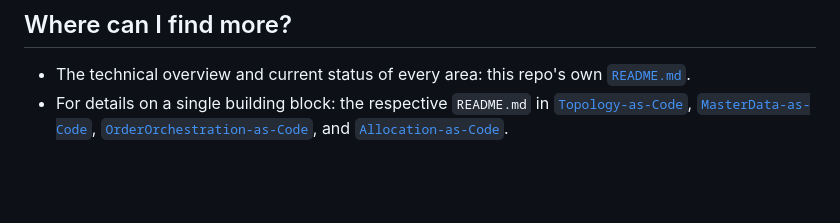
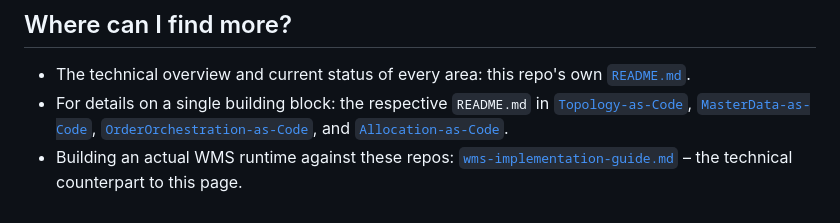
Before and after one commit to rhinos07/Warehouse-as-Code, a Markdown page: docs/business-overview.md, the part around the change. Rendered like a GitHub page; blank space fills up the shorter version.

```diff
--- a/docs/business-overview.md
+++ b/docs/business-overview.md
@@ -147,3 +147,6 @@ in these repos. That's a deliberate decision, not a gap.
   [`MasterData-as-Code`](https://github.com/rhinos07/MasterData-as-Code),
   [`OrderOrchestration-as-Code`](https://github.com/rhinos07/OrderOrchestration-as-Code),
   and [`Allocation-as-Code`](https://github.com/rhinos07/Allocation-as-Code).
+- Building an actual WMS runtime against these repos:
+  [`wms-implementation-guide.md`](wms-implementation-guide.md) – the
+  technical counterpart to this page.
```
Also changed, not shown: docs/business-overview.de.md (+3 -0 lines), docs/wms-implementation-guide.md (added, +290 -0 lines).
